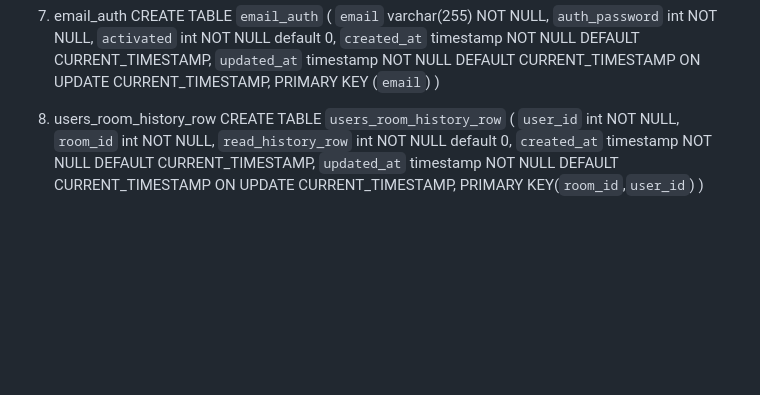
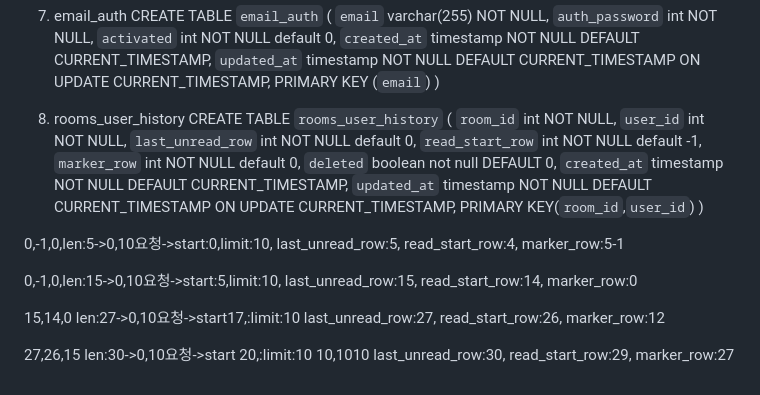
Before and after one commit to Nliker/ImageUs, a Markdown page: back/README.md, the part around the change. GitHub-like rendering; blank space fills up the shorter version.

Commit message:
스키마 구조 추가

```diff
--- a/back/README.md
+++ b/back/README.md
@@ -114,16 +114,38 @@ CREATE TABLE `email_auth` (
   PRIMARY KEY (`email`)
 )
 
-8. users_room_history_row
-CREATE TABLE `users_room_history_row` (
+8. rooms_user_history
+CREATE TABLE `rooms_user_history` (
+  `room_id` int NOT NULL,
   `user_id` int NOT NULL,
-  `room_id` int NOT NULL,
-  `read_history_row` int NOT NULL default 0,
+  `last_unread_row` int NOT NULL default 0,
+  `read_start_row` int NOT NULL default -1,
+  `marker_row` int NOT NULL default 0,
+  `deleted` boolean not null DEFAULT 0,
   `created_at` timestamp NOT NULL DEFAULT CURRENT_TIMESTAMP,
   `updated_at` timestamp NOT NULL DEFAULT CURRENT_TIMESTAMP ON UPDATE CURRENT_TIMESTAMP,
   PRIMARY KEY(`room_id`,`user_id`)
 )
 
+0,-1,0,len:5->0,10요청->start:0,limit:10,
+last_unread_row:5,
+read_start_row:4,
+marker_row:5-1
+
+0,-1,0,len:15->0,10요청->start:5,limit:10,
+last_unread_row:15,
+read_start_row:14,
+marker_row:0
+
+15,14,0 len:27->0,10요청->start17,:limit:10
+last_unread_row:27,
+read_start_row:26,
+marker_row:12
+
+27,26,15 len:30->0,10요청->start 20,:limit:10 10,1010
+last_unread_row:30,
+read_start_row:29,
+marker_row:27
 <!-- 아래는 추후 완성 기능 -->
 <!-- 7. albums
 CREATE TABLE `albums` (
```
